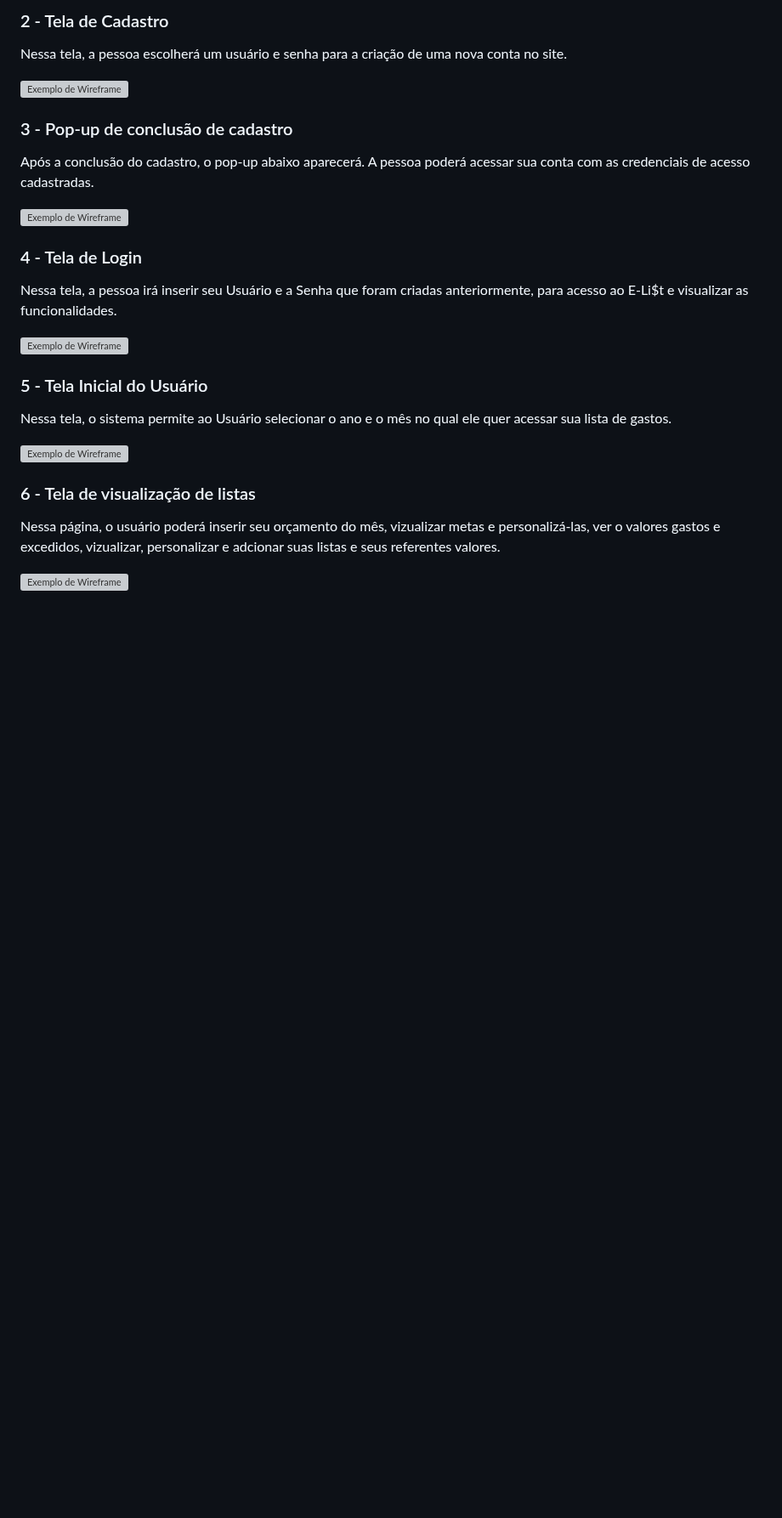
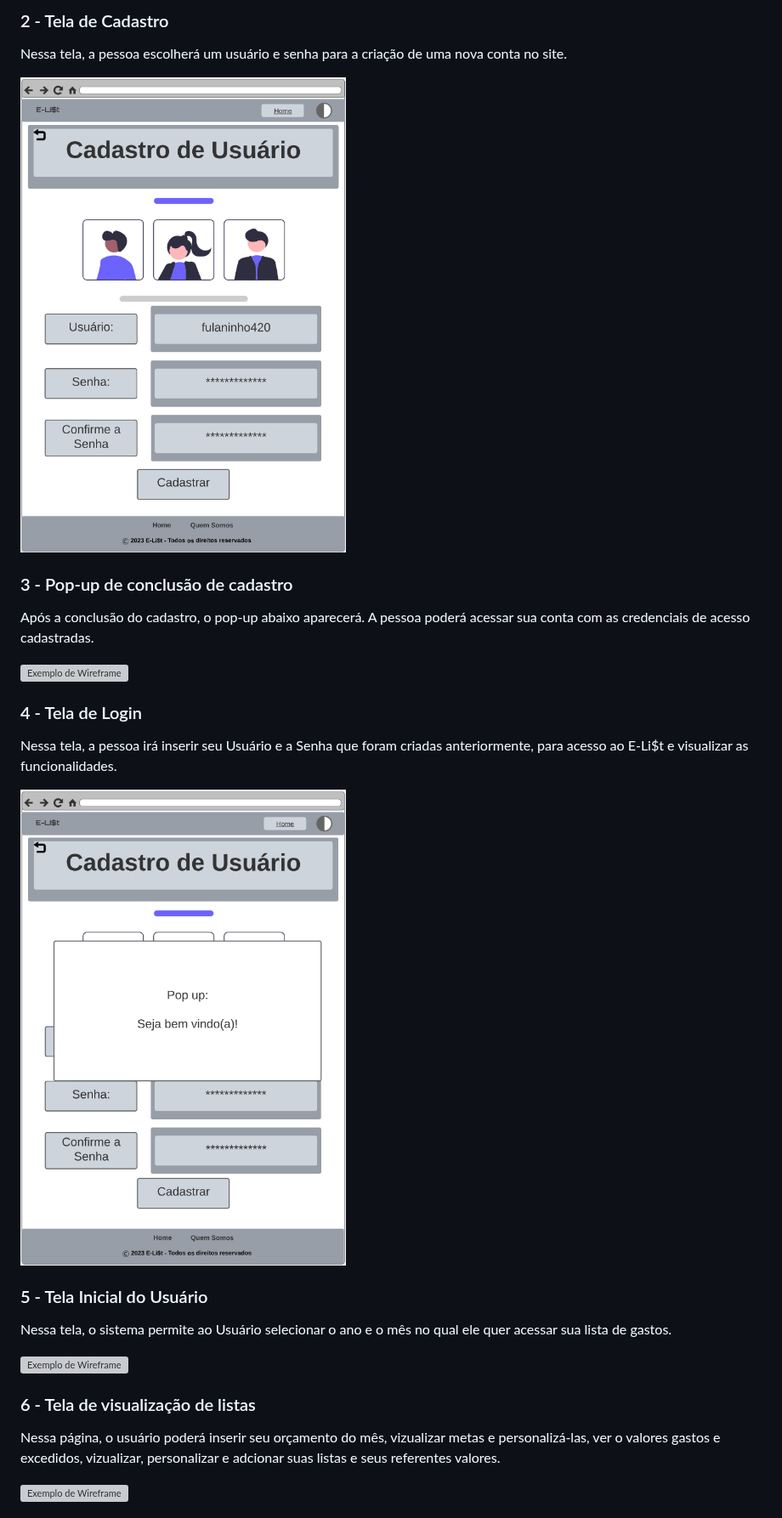
Before and after one commit to ICEI-PUC-Minas-PMV-SI/pmv-si-2023-1-e1-proj-web-t1-compras-do-mes, a Markdown page: docs/interface.md, the part around the change. Shown at 85% size. Rendered like a GitHub page; blank space fills up the shorter version; grey boxes are pictures that could not be loaded.

Commit message:
Inserida nova tela de cadastro #23

```diff
--- a/docs/interface.md
+++ b/docs/interface.md
@@ -23,7 +23,7 @@ Nesta tela é apresentada a pagina inicial do site, aonde o usuário terá a op
 
 Nessa tela, a pessoa escolherá um usuário e senha para a criação de uma nova conta no site.
 
-![Exemplo de Wireframe](https://raw.githubusercontent.com/ICEI-PUC-Minas-PMV-SI/pmv-si-2023-1-e1-proj-web-t1-compras-do-mes/main/docs/img/Wireframes/2-Tela%20de%20cadastro.jpg)
+![Exemplo de Wireframe](https://github.com/ICEI-PUC-Minas-PMV-SI/pmv-si-2023-1-e1-proj-web-t1-compras-do-mes/blob/main/docs/img/Wireframes/3%20-%20Cadastro.jpg)
 
 
 ### 3 - Pop-up de conclusão de cadastro
@@ -36,7 +36,7 @@ Após a conclusão do cadastro, o pop-up abaixo aparecerá. A pessoa poderá ace
 
 Nessa tela, a pessoa irá inserir seu Usuário e a Senha que foram criadas anteriormente, para acesso ao E-Li$t e visualizar as funcionalidades.
 
-![Exemplo de Wireframe](https://raw.githubusercontent.com/ICEI-PUC-Minas-PMV-SI/pmv-si-2023-1-e1-proj-web-t1-compras-do-mes/main/docs/img/Wireframes/4-Tela%20de%20login.jpg)
+![Exemplo de Wireframe](https://raw.githubusercontent.com/ICEI-PUC-Minas-PMV-SI/pmv-si-2023-1-e1-proj-web-t1-compras-do-mes/main/docs/img/Wireframes/4%20-%20Pop%20Up%20Cadastro.jpg)
 
 ### 5 - Tela Inicial do Usuário
 
```
